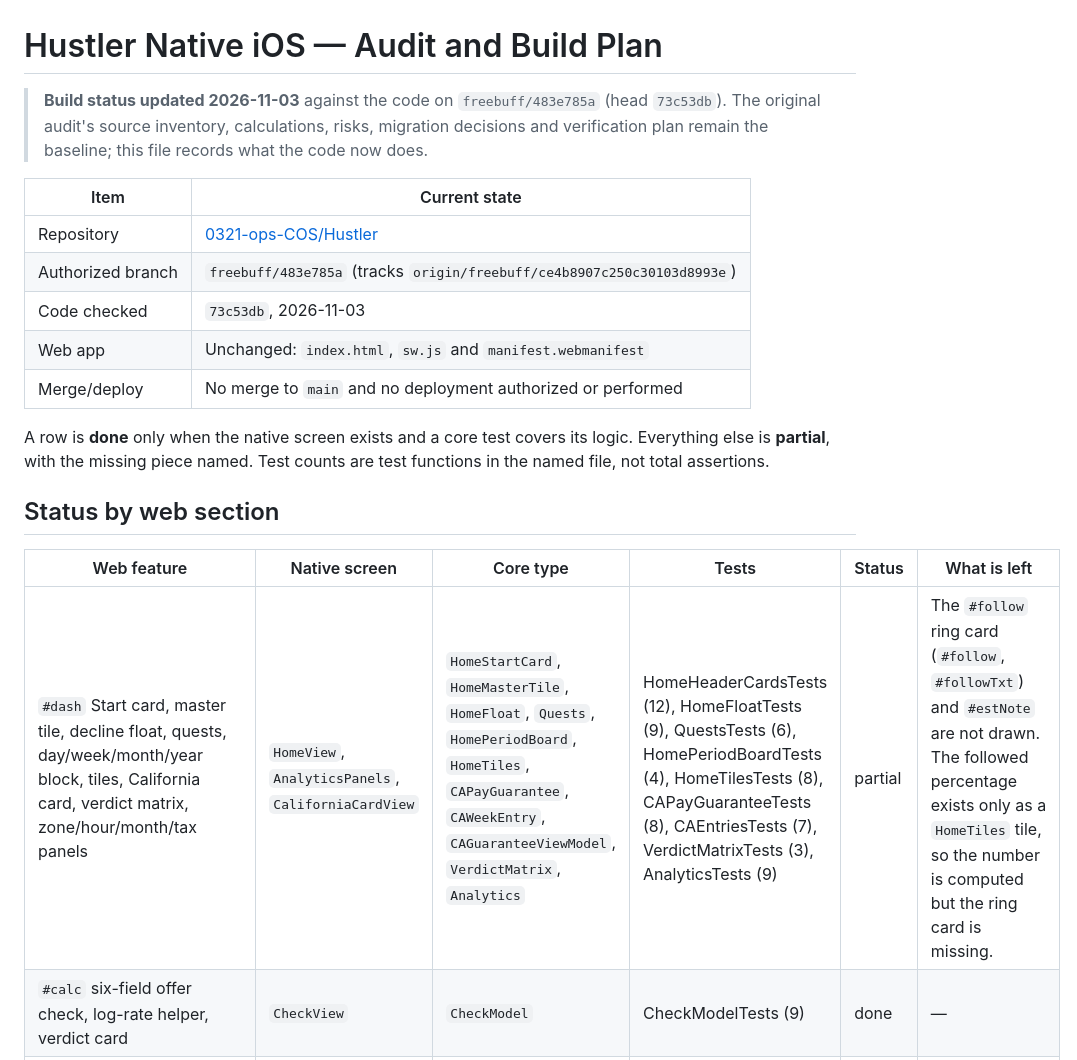
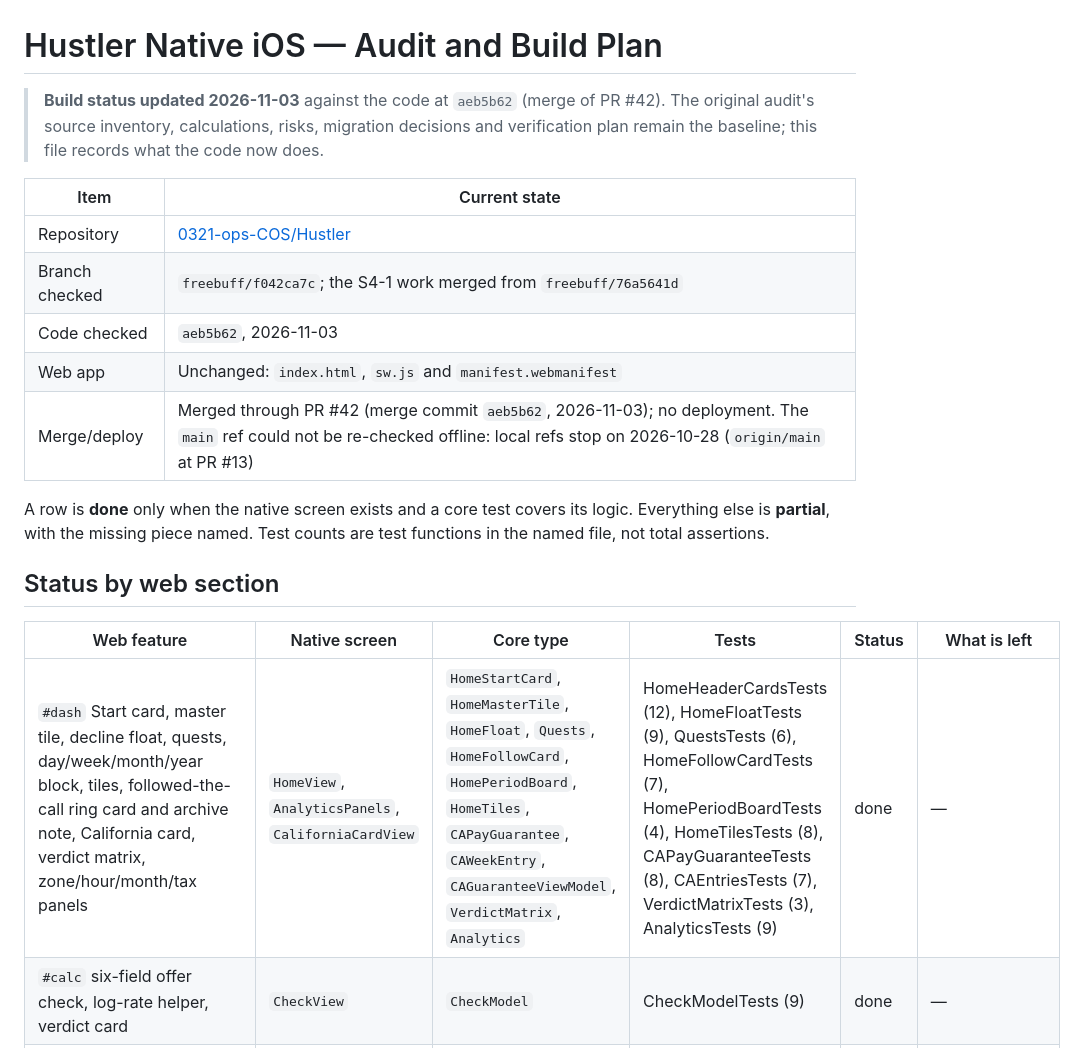
Before and after one commit to 0321-ops-COS/Hustler, a Markdown page: docs/native-ios-audit-and-plan.md, the part around one of its changes. Rendered like a GitHub page.

```diff
--- a/docs/native-ios-audit-and-plan.md
+++ b/docs/native-ios-audit-and-plan.md
@@ -1,17 +1,17 @@
 # Hustler Native iOS — Audit and Build Plan
 
-> **Build status updated 2026-11-03** against the code on `freebuff/483e785a`
-> (head `73c53db`). The original audit's source inventory, calculations, risks,
+> **Build status updated 2026-11-03** against the code at `aeb5b62` (merge of
+> PR #42). The original audit's source inventory, calculations, risks,
 > migration decisions and verification plan remain the baseline; this file
 > records what the code now does.
 
 | Item | Current state |
 |---|---|
 | Repository | [0321-ops-COS/Hustler](https://github.com/0321-ops-COS/Hustler) |
-| Authorized branch | `freebuff/483e785a` (tracks `origin/freebuff/ce4b8907c250c30103d8993e`) |
-| Code checked | `73c53db`, 2026-11-03 |
+| Branch checked | `freebuff/f042ca7c`; the S4-1 work merged from `freebuff/76a5641d` |
+| Code checked | `aeb5b62`, 2026-11-03 |
 | Web app | Unchanged: `index.html`, `sw.js` and `manifest.webmanifest` |
-| Merge/deploy | No merge to `main` and no deployment authorized or performed |
+| Merge/deploy | Merged through PR #42 (merge commit `aeb5b62`, 2026-11-03); no deployment. The `main` ref could not be re-checked offline: local refs stop on 2026-10-28 (`origin/main` at PR #13) |
 
 A row is **done** only when the native screen exists and a core test covers its
 logic. Everything else is **partial**, with the missing piece named. Test counts
@@ -21,7 +21,7 @@ are test functions in the named file, not total assertions.
 
 | Web feature | Native screen | Core type | Tests | Status | What is left |
 |---|---|---|---|---|---|
-| `#dash` Start card, master tile, decline float, quests, day/week/month/year block, tiles, California card, verdict matrix, zone/hour/month/tax panels | `HomeView`, `AnalyticsPanels`, `CaliforniaCardView` | `HomeStartCard`, `HomeMasterTile`, `HomeFloat`, `Quests`, `HomePeriodBoard`, `HomeTiles`, `CAPayGuarantee`, `CAWeekEntry`, `CAGuaranteeViewModel`, `VerdictMatrix`, `Analytics` | HomeHeaderCardsTests (12), HomeFloatTests (9), QuestsTests (6), HomePeriodBoardTests (4), HomeTilesTests (8), CAPayGuaranteeTests (8), CAEntriesTests (7), VerdictMatrixTests (3), AnalyticsTests (9) | partial | The `#follow` ring card (`#follow`, `#followTxt`) and `#estNote` are not drawn. The followed percentage exists only as a `HomeTiles` tile, so the number is computed but the ring card is missing. |
+| `#dash` Start card, master tile, decline float, quests, day/week/month/year block, tiles, followed-the-call ring card and archive note, California card, verdict matrix, zone/hour/month/tax panels | `HomeView`, `AnalyticsPanels`, `CaliforniaCardView` | `HomeStartCard`, `HomeMasterTile`, `HomeFloat`, `Quests`, `HomeFollowCard`, `HomePeriodBoard`, `HomeTiles`, `CAPayGuarantee`, `CAWeekEntry`, `CAGuaranteeViewModel`, `VerdictMatrix`, `Analytics` | HomeHeaderCardsTests (12), HomeFloatTests (9), QuestsTests (6), HomeFollowCardTests (7), HomePeriodBoardTests (4), HomeTilesTests (8), CAPayGuaranteeTests (8), CAEntriesTests (7), VerdictMatrixTests (3), AnalyticsTests (9) | done | — |
 | `#calc` six-field offer check, log-rate helper, verdict card | `CheckView` | `CheckModel` | CheckModelTests (9) | done | — |
 | `#whatif` replay of the whole log under typed numbers | `WhatIfView` | `WhatIf` | WhatIfTests (5) | done | — |
 | `#data` offers log, monthly statements, DoorDash archive, master file, Delete data | `DataView` | `OffersImporter`, `DataPageCopy`, `DataDeleteAction`, `DataWipe`, `StatementImporter`, `ArchiveImporter` | OffersImportTests (5), DataPageTests (6), StatementImportTests (17), ArchiveImportTests (31), LocalStoreTests (18) | partial | Five delete actions, not six: `data-wipe="files"` (Delete saved original files) has no button, because the app never keeps the uploaded file. |
```
Also changed, not shown: other parts of docs/native-ios-audit-and-plan.md (+7 -7 lines), ios-app/README.md (+8 -6 lines).
